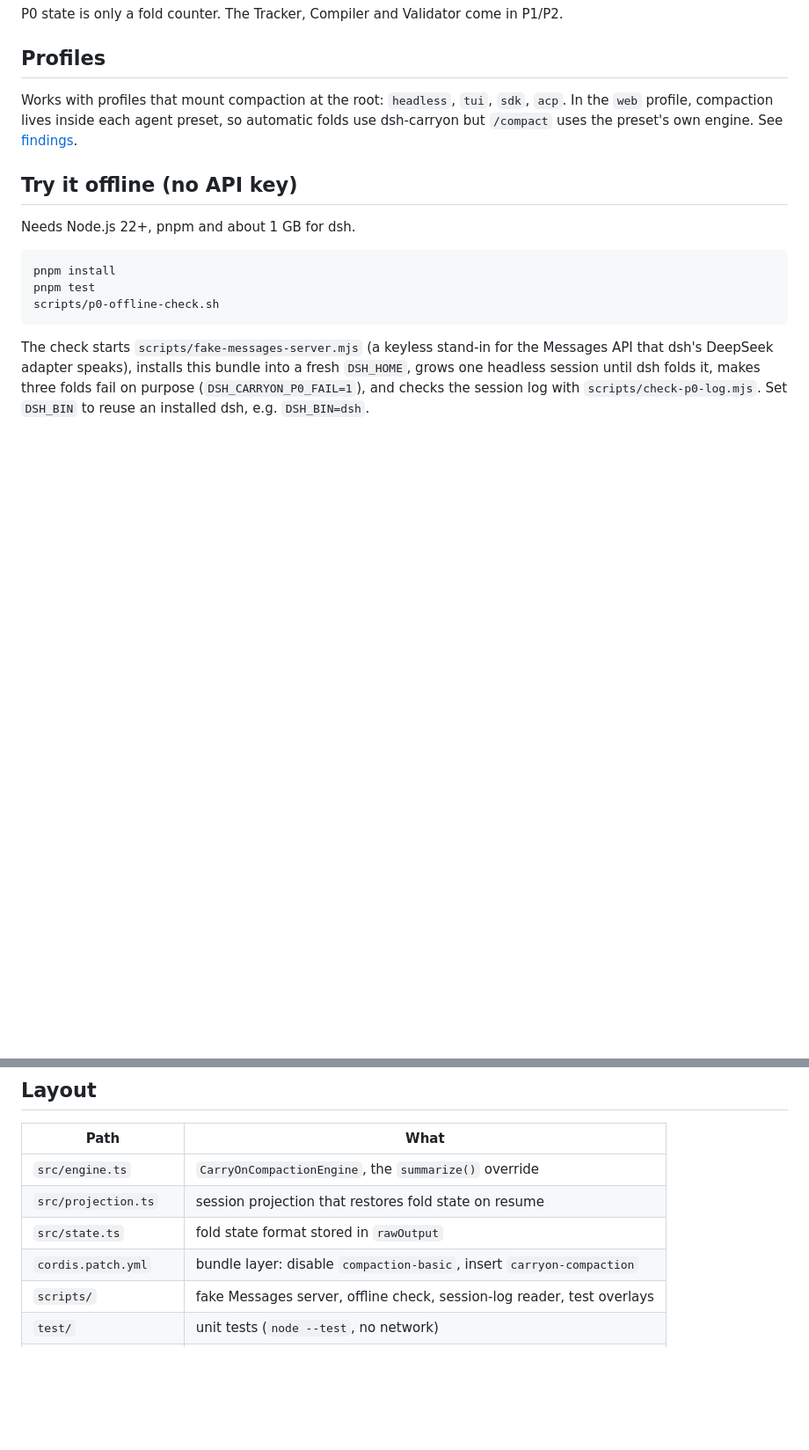
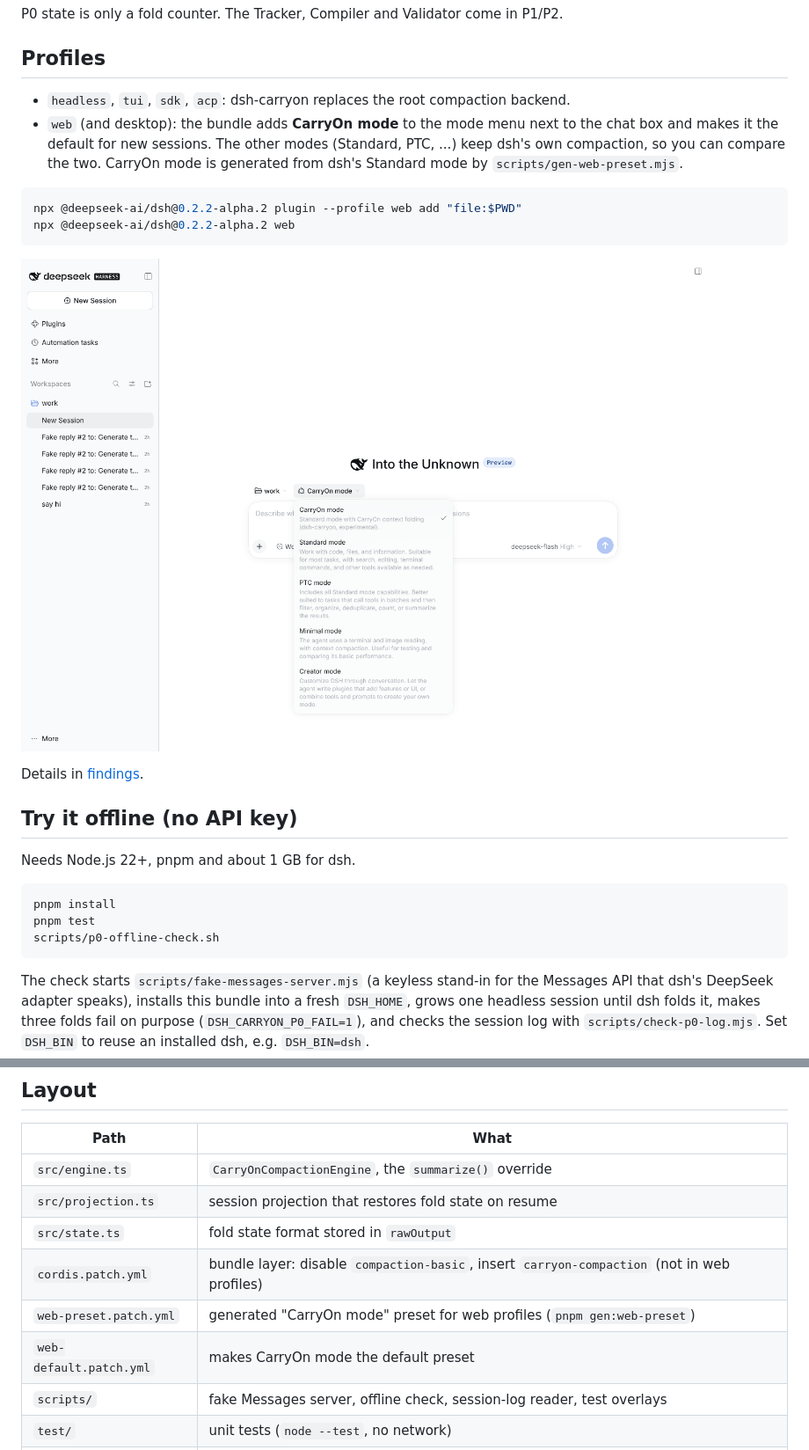
Before and after one commit to xuan-tu-ai/dsh-carryon, a Markdown page: README.md, 2 parts joined by grey strips. Shown at 88% size. GitHub-like rendering; pictures changed too: docs/images/web-carryon-mode-menu.png (added); blank space fills up the shorter version.

````diff
--- a/README.md
+++ b/README.md
@@ -29,9 +29,19 @@ P0 state is only a fold counter. The Tracker, Compiler and Validator come in P1/
 
 ## Profiles
 
-Works with profiles that mount compaction at the root: `headless`, `tui`, `sdk`, `acp`. In the `web`
-profile, compaction lives inside each agent preset, so automatic folds use dsh-carryon but `/compact` uses
-the preset's own engine. See [findings](docs/p0-findings.md#web-profile-compaction-belongs-to-agent-presets).
+- `headless`, `tui`, `sdk`, `acp`: dsh-carryon replaces the root compaction backend.
+- `web` (and desktop): the bundle adds **CarryOn mode** to the mode menu next to the chat box and makes it
+  the default for new sessions. The other modes (Standard, PTC, ...) keep dsh's own compaction, so you can
+  compare the two. CarryOn mode is generated from dsh's Standard mode by `scripts/gen-web-preset.mjs`.
+
+```bash
+npx @deepseek-ai/dsh@0.2.2-alpha.2 plugin --profile web add "file:$PWD"
+npx @deepseek-ai/dsh@0.2.2-alpha.2 web
+```
+
+![CarryOn mode in the dsh Web UI](docs/images/web-carryon-mode-menu.png)
+
+Details in [findings](docs/p0-findings.md#web-profile-compaction-belongs-to-agent-presets).
 
 ## Try it offline (no API key)
 
@@ -83,7 +93,9 @@ To read a session log: `node scripts/read-session-log.mjs "$DSH_HOME"/sessions/*
 | `src/engine.ts` | `CarryOnCompactionEngine`, the `summarize()` override |
 | `src/projection.ts` | session projection that restores fold state on resume |
 | `src/state.ts` | fold state format stored in `rawOutput` |
-| `cordis.patch.yml` | bundle layer: disable `compaction-basic`, insert `carryon-compaction` |
+| `cordis.patch.yml` | bundle layer: disable `compaction-basic`, insert `carryon-compaction` (not in web profiles) |
+| `web-preset.patch.yml` | generated "CarryOn mode" preset for web profiles (`pnpm gen:web-preset`) |
+| `web-default.patch.yml` | makes CarryOn mode the default preset |
 | `scripts/` | fake Messages server, offline check, session-log reader, test overlays |
 | `test/` | unit tests (`node --test`, no network) |
 | `docs/p0-findings.md` | what the spike found, answers to the design doc's open questions |
````
Also changed, not shown: CLAUDE.md (+2 -0 lines), docs/p0-findings.md (+36 -6 lines), 5 other files.
